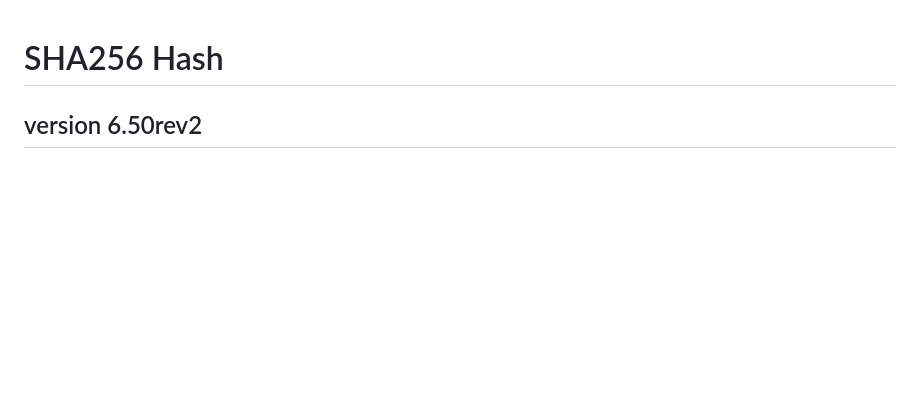
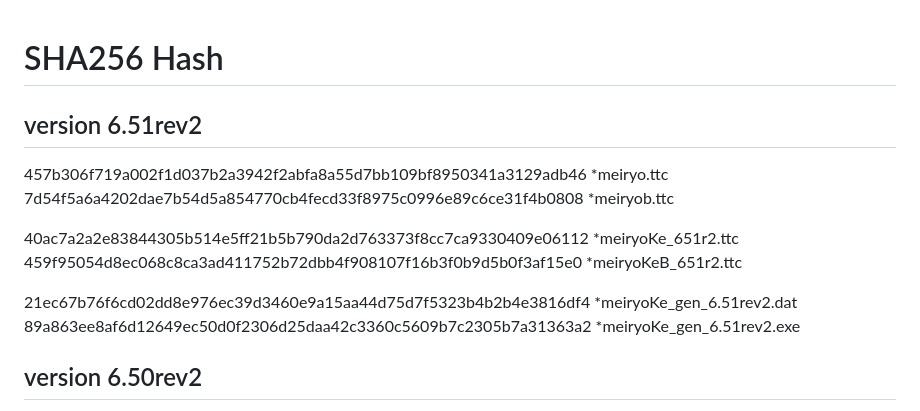
Before and after one commit to meir000/MeiryoKe, a Markdown page: files.md, the part around the change. Drawn GitHub-style; blank space fills up the shorter version.

Commit message:
add v6.51r2

```diff
--- a/files.md
+++ b/files.md
@@ -1,4 +1,17 @@
 # SHA256 Hash
+
+
+## version 6.51rev2
+
+457b306f719a002f1d037b2a3942f2abfa8a55d7bb109bf8950341a3129adb46 *meiryo.ttc
+7d54f5a6a4202dae7b54d5a854770cb4fecd33f8975c0996e89c6ce31f4b0808 *meiryob.ttc
+
+40ac7a2a2e83844305b514e5ff21b5b790da2d763373f8cc7ca9330409e06112 *meiryoKe_651r2.ttc
+459f95054d8ec068c8ca3ad411752b72dbb4f908107f16b3f0b9d5b0f3af15e0 *meiryoKeB_651r2.ttc
+
+21ec67b76f6cd02dd8e976ec39d3460e9a15aa44d75d7f5323b4b2b4e3816df4 *meiryoKe_gen_6.51rev2.dat
+89a863ee8af6d12649ec50d0f2306d25daa42c3360c5609b7c2305b7a31363a2 *meiryoKe_gen_6.51rev2.exe
+
 
 
 ## version 6.50rev2
```
